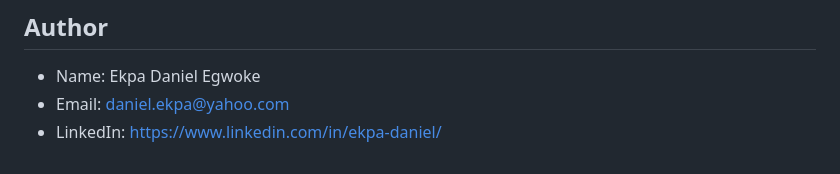
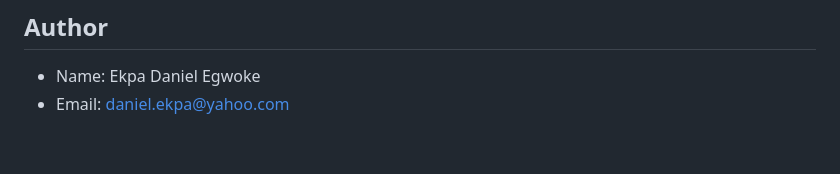
Before and after one commit to Danny-Flames/CICD-Automation-Capstone, a Markdown page: README.md, the part around the change. Drawn GitHub-style.

```diff
--- a/README.md
+++ b/README.md
@@ -192,4 +192,3 @@ This project demonstrates how to automate deployment using Jenkins, Git, Docker,
 ## Author
 - Name: Ekpa Daniel Egwoke
 - Email: daniel.ekpa@yahoo.com
-- LinkedIn: https://www.linkedin.com/in/ekpa-daniel/
```
